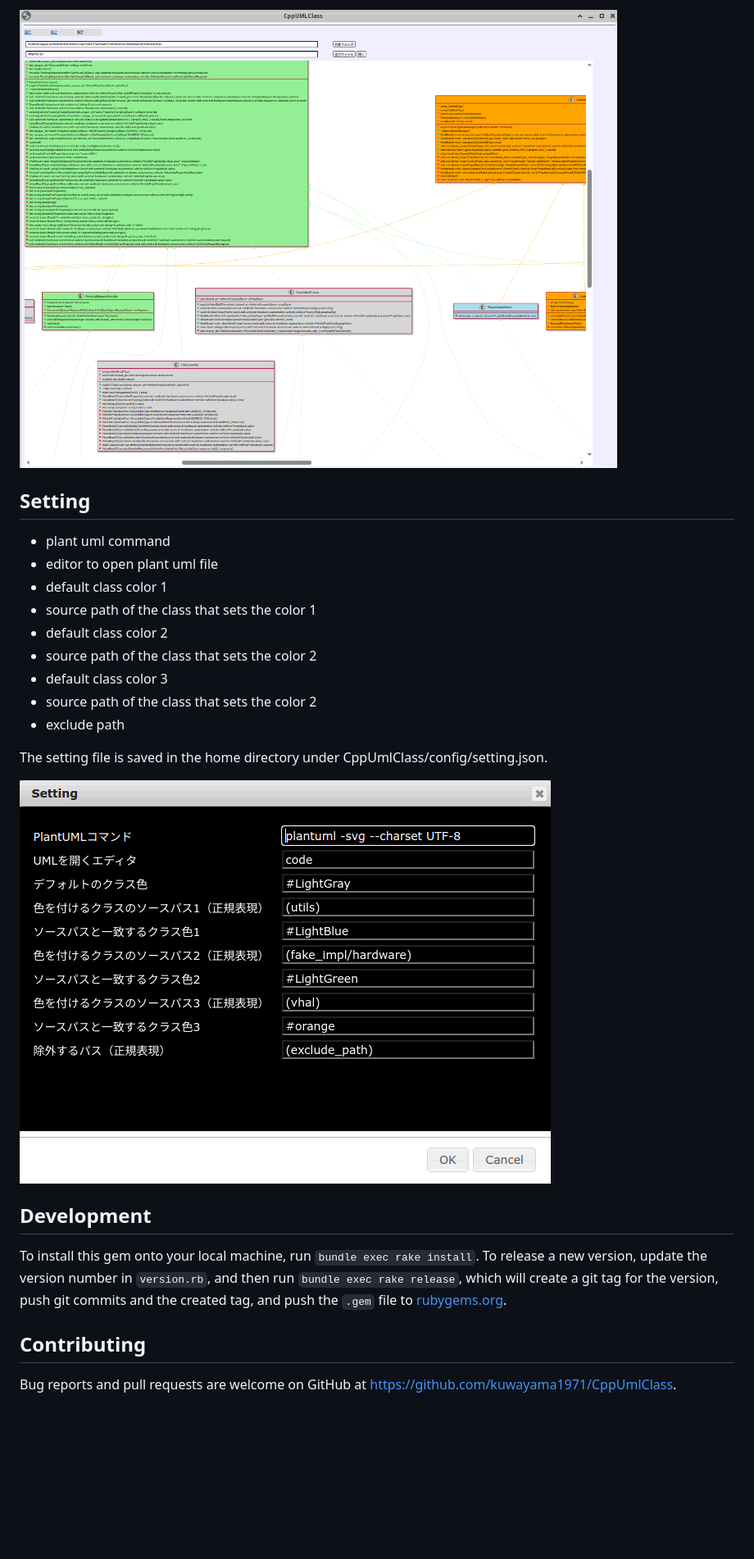
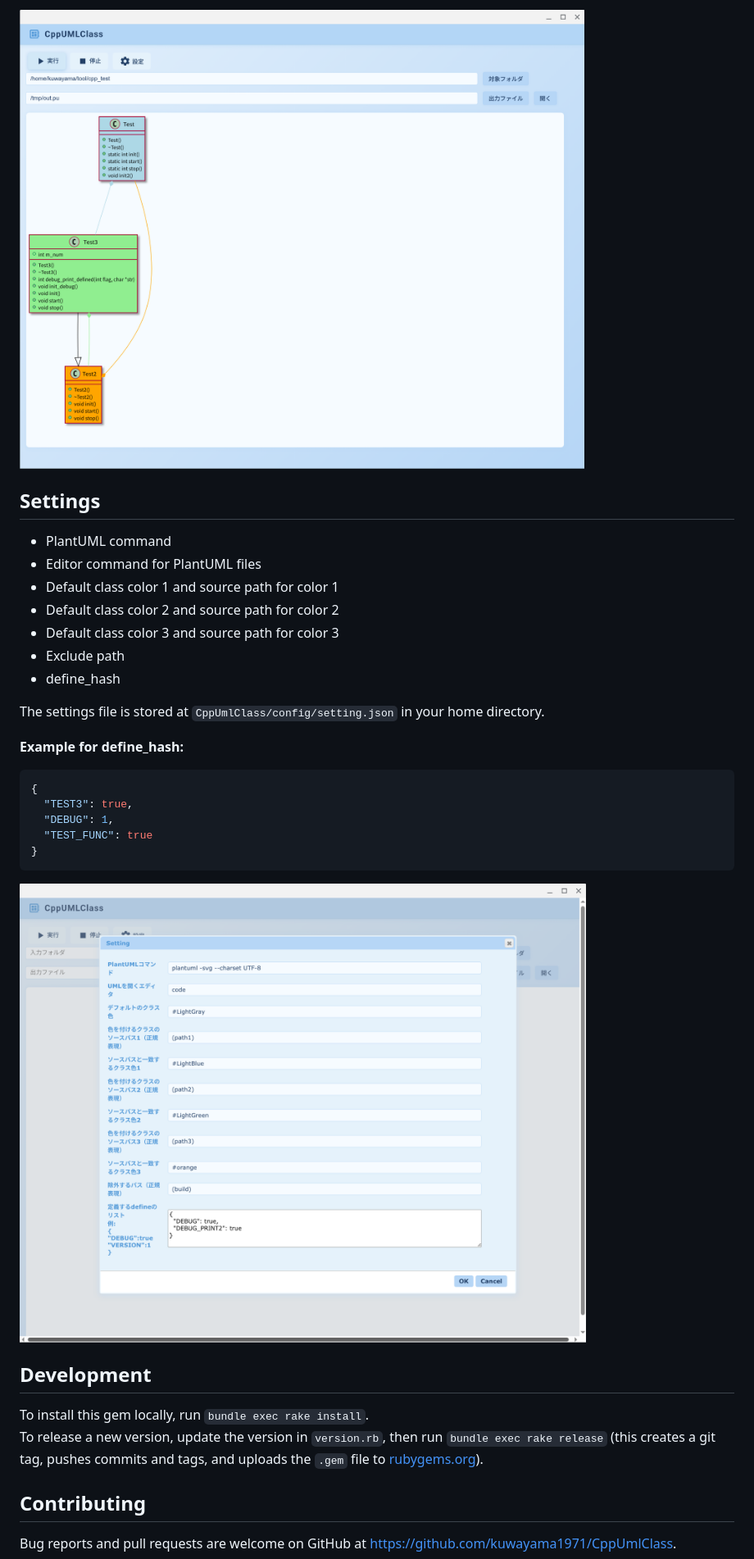
Before and after one commit to kuwayama1971/CppUmlClass, a Markdown page: README.md, the part around the change printed below. Shown: that part at 82% size. GitHub-like rendering; pictures changed too: img/class_color.png, img/setting.png; blank space fills up the shorter version.

Commit message:
version 1.0.0

````diff
--- a/README.md
+++ b/README.md
@@ -49,27 +83,33 @@ Example
 
 ![class_color](img/class_color.png)
 
-## Setting
+## Settings
 
-- plant uml command
-- editor to open plant uml file
-- default class color 1
-- source path of the class that sets the color 1
-- default class color 2
-- source path of the class that sets the color 2
-- default class color 3
-- source path of the class that sets the color 2
-- exclude path
+- PlantUML command
+- Editor command for PlantUML files
+- Default class color 1 and source path for color 1
+- Default class color 2 and source path for color 2
+- Default class color 3 and source path for color 3
+- Exclude path
+- define_hash
 
-The setting file is saved in the home directory under CppUmlClass/config/setting.json.
+The settings file is stored at `CppUmlClass/config/setting.json` in your home directory.
+
+**Example for define_hash:**
+```json
+{
+  "TEST3": true,
+  "DEBUG": 1,
+  "TEST_FUNC": true
+}
+```
 
 ![setting](img/setting.png)
 
-
-
 ## Development
 
-To install this gem onto your local machine, run `bundle exec rake install`. To release a new version, update the version number in `version.rb`, and then run `bundle exec rake release`, which will create a git tag for the version, push git commits and the created tag, and push the `.gem` file to [rubygems.org](https://rubygems.org).
+To install this gem locally, run `bundle exec rake install`.
+To release a new version, update the version in `version.rb`, then run `bundle exec rake release` (this creates a git tag, pushes commits and tags, and uploads the `.gem` file to [rubygems.org](https://rubygems.org)).
 
 ## Contributing
 
````
Also changed, not shown: other parts of README.md (+61 -25 lines), 8 other files.
